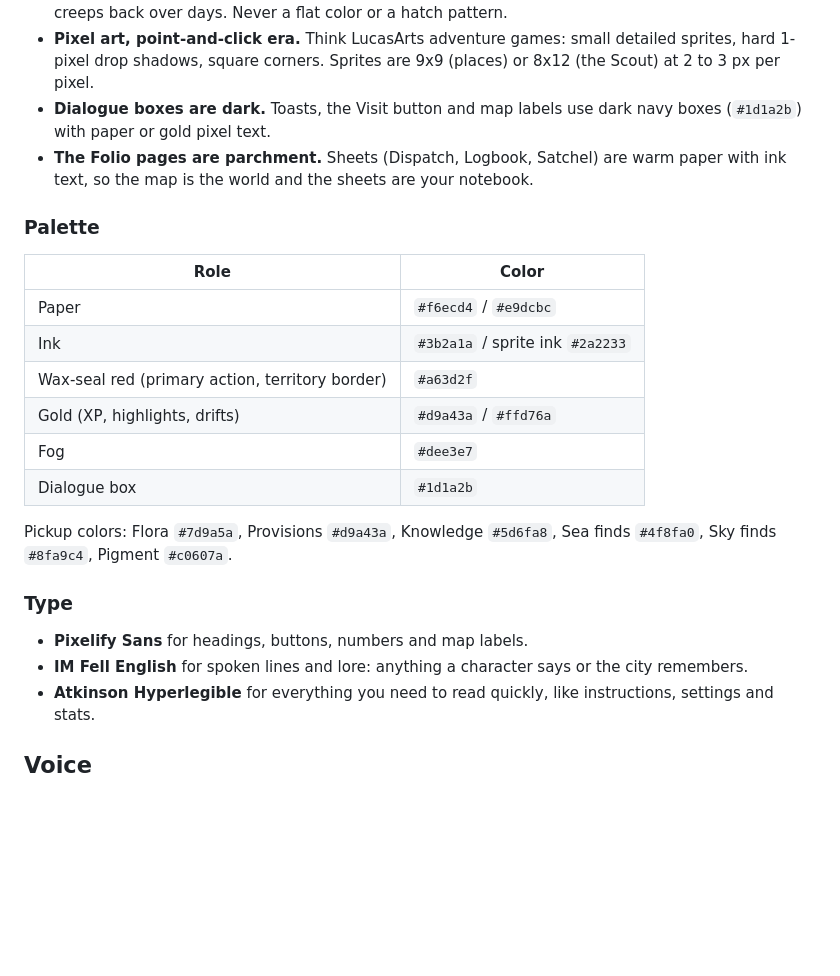
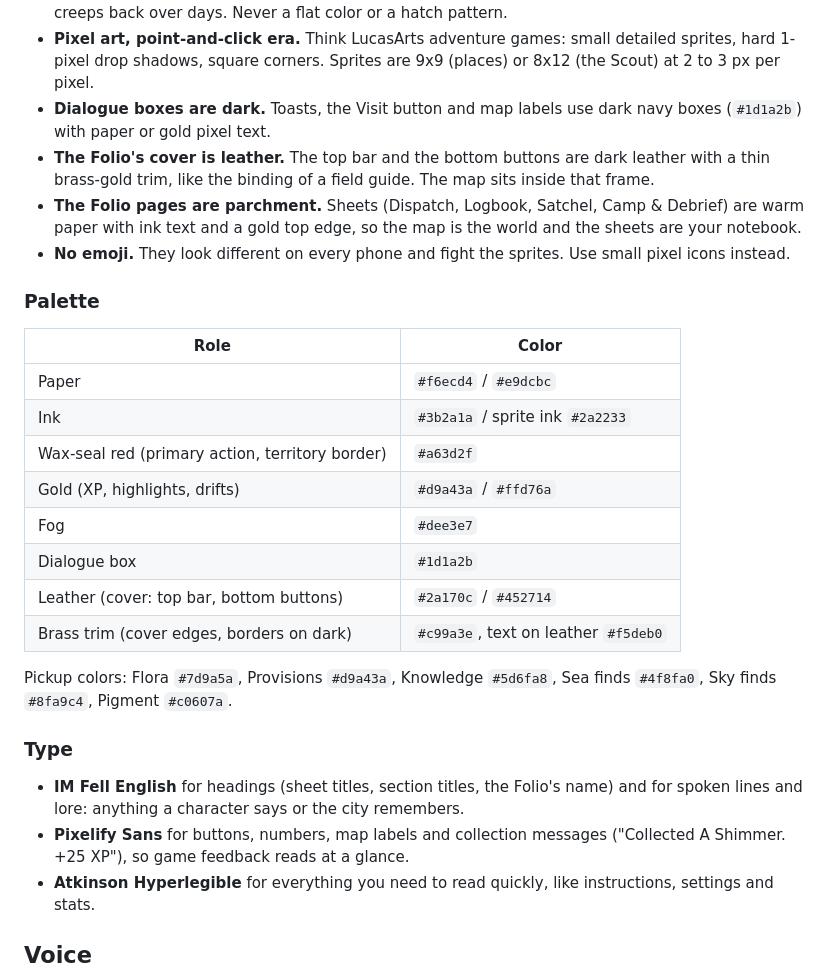
Before and after one commit to flailingly/lit-path, a Markdown page: STYLE.md, the part around the change. Drawn GitHub-style; blank space fills up the shorter version.

```diff
--- a/STYLE.md
+++ b/STYLE.md
@@ -12,7 +12,9 @@ A real map of San Francisco with a quiet magical city showing through the fog: g
 - **The fog looks like fog.** Grey-white, drifting, pixelated, soft-edged. Walking into it clears it; it creeps back over days. Never a flat color or a hatch pattern.
 - **Pixel art, point-and-click era.** Think LucasArts adventure games: small detailed sprites, hard 1-pixel drop shadows, square corners. Sprites are 9x9 (places) or 8x12 (the Scout) at 2 to 3 px per pixel.
 - **Dialogue boxes are dark.** Toasts, the Visit button and map labels use dark navy boxes (`#1d1a2b`) with paper or gold pixel text.
-- **The Folio pages are parchment.** Sheets (Dispatch, Logbook, Satchel) are warm paper with ink text, so the map is the world and the sheets are your notebook.
+- **The Folio's cover is leather.** The top bar and the bottom buttons are dark leather with a thin brass-gold trim, like the binding of a field guide. The map sits inside that frame.
+- **The Folio pages are parchment.** Sheets (Dispatch, Logbook, Satchel, Camp & Debrief) are warm paper with ink text and a gold top edge, so the map is the world and the sheets are your notebook.
+- **No emoji.** They look different on every phone and fight the sprites. Use small pixel icons instead.
 
 ### Palette
 
@@ -24,13 +26,15 @@ A real map of San Francisco with a quiet magical city showing through the fog: g
 | Gold (XP, highlights, drifts) | `#d9a43a` / `#ffd76a` |
 | Fog | `#dee3e7` |
 | Dialogue box | `#1d1a2b` |
+| Leather (cover: top bar, bottom buttons) | `#2a170c` / `#452714` |
+| Brass trim (cover edges, borders on dark) | `#c99a3e`, text on leather `#f5deb0` |
 
 Pickup colors: Flora `#7d9a5a`, Provisions `#d9a43a`, Knowledge `#5d6fa8`, Sea finds `#4f8fa0`, Sky finds `#8fa9c4`, Pigment `#c0607a`.
 
 ### Type
 
-- **Pixelify Sans** for headings, buttons, numbers and map labels.
-- **IM Fell English** for spoken lines and lore: anything a character says or the city remembers.
+- **IM Fell English** for headings (sheet titles, section titles, the Folio's name) and for spoken lines and lore: anything a character says or the city remembers.
+- **Pixelify Sans** for buttons, numbers, map labels and collection messages ("Collected A Shimmer. +25 XP"), so game feedback reads at a glance.
 - **Atkinson Hyperlegible** for everything you need to read quickly, like instructions, settings and stats.
 
 ## Voice
```
Also changed, not shown: BACKLOG.md (+10 -1 lines).
